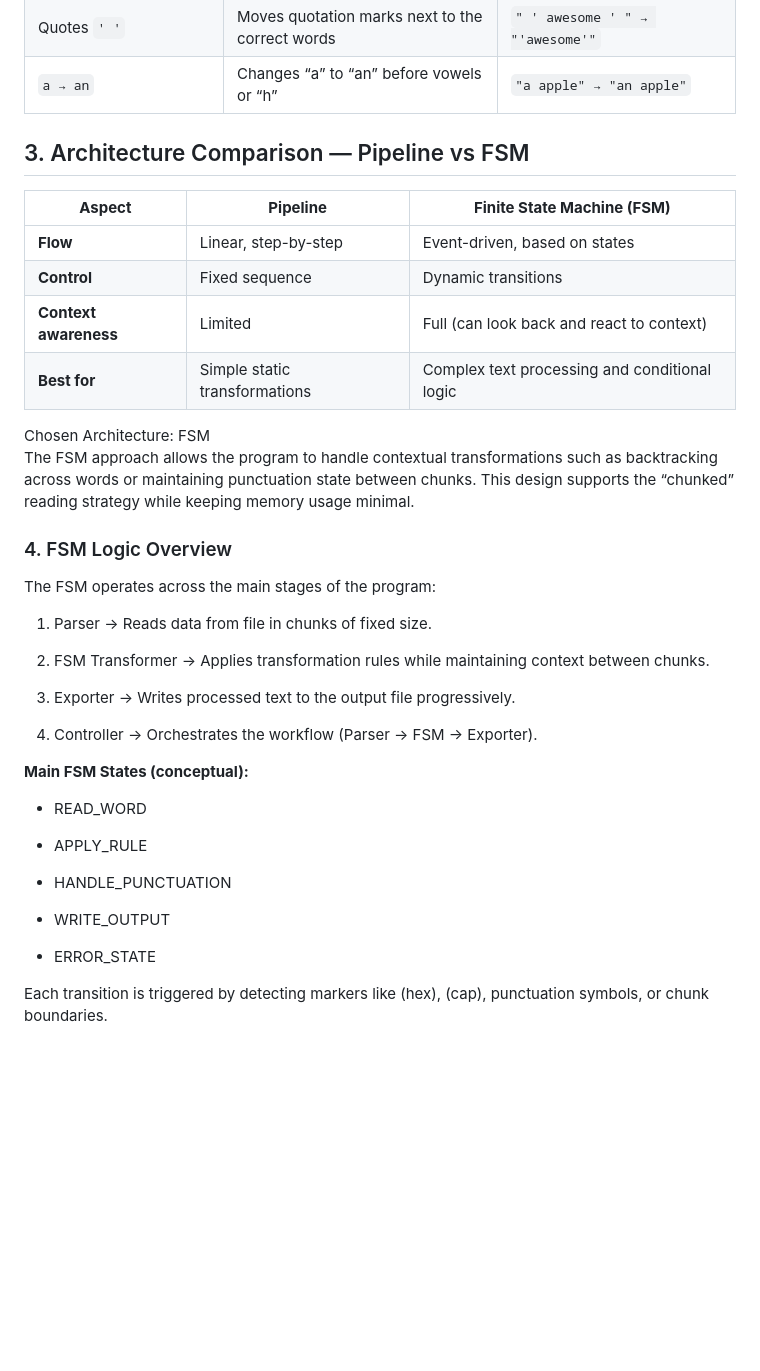
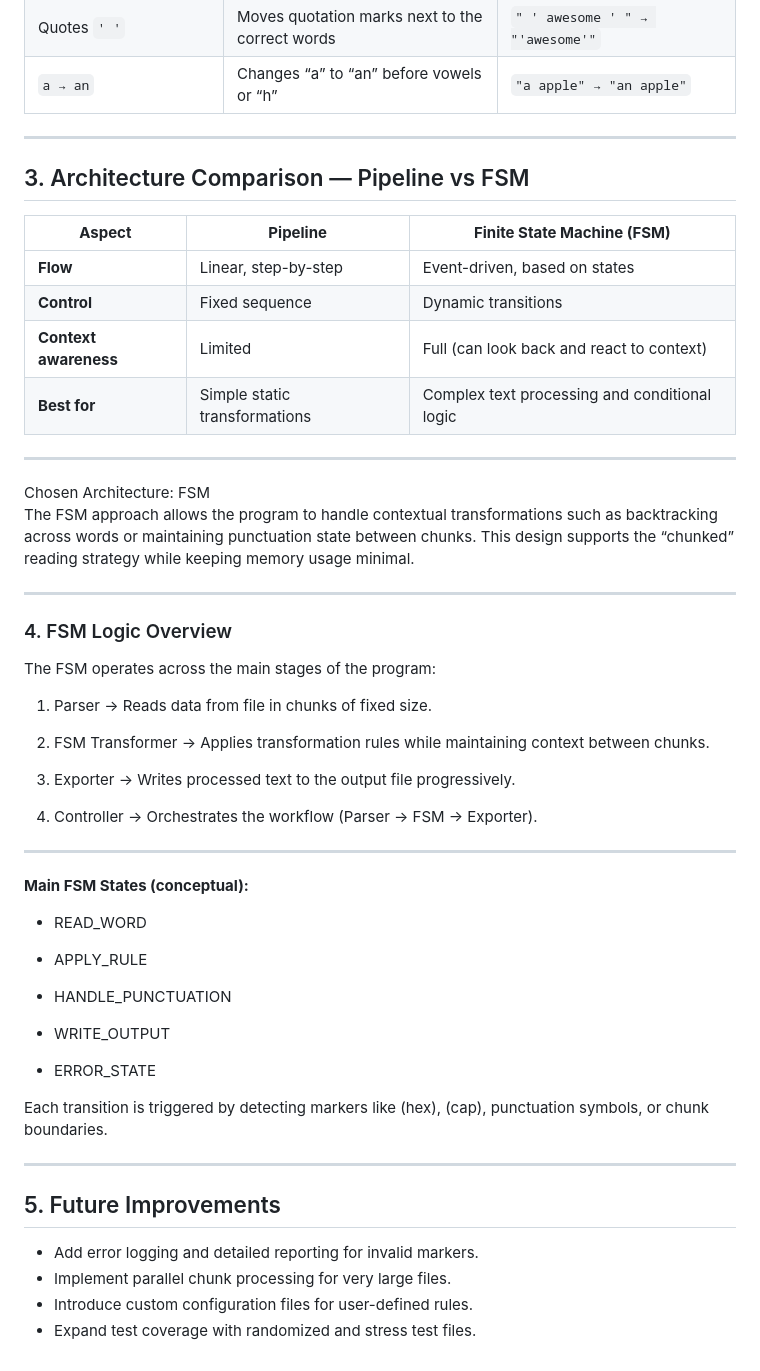
Before and after one commit to GiannisPettas/go-reloaded, a Markdown page: docs/analysis.md, the part around one of its changes. Rendered like a GitHub page; blank space fills up the shorter version.

Commit message:
analysis.md revised

```diff
--- a/docs/analysis.md
+++ b/docs/analysis.md
@@ -62,6 +64,7 @@ Demonstrate understanding of stateful processing, modular code design, and testi
 | Quotes `' '`                        | Moves quotation marks next to the correct words | `" ' awesome ' " → "'awesome'"`         |
 | `a → an`                            | Changes “a” to “an” before vowels or “h”        | `"a apple" → "an apple"`                |
 
+---
 
 ## 3. Architecture Comparison — Pipeline vs FSM
 | **Aspect**            | **Pipeline**                  | **Finite State Machine (FSM)**                |
@@ -71,10 +74,12 @@ Demonstrate understanding of stateful processing, modular code design, and testi
 | **Context awareness** | Limited                       | Full (can look back and react to context)     |
 | **Best for**          | Simple static transformations | Complex text processing and conditional logic |
 
+----
 
 Chosen Architecture: FSM
 The FSM approach allows the program to handle contextual transformations such as backtracking across words or maintaining punctuation state between chunks. This design supports the “chunked” reading strategy while keeping memory usage minimal.
 
+---
 ### 4. FSM Logic Overview
 
 The FSM operates across the main stages of the program:
@@ -86,6 +91,8 @@ The FSM operates across the main stages of the program:
 3. Exporter → Writes processed text to the output file progressively.
 
 4. Controller → Orchestrates the workflow (Parser → FSM → Exporter).
+
+---
 
 **Main FSM States (conceptual):**
 
@@ -100,3 +107,12 @@ The FSM operates across the main stages of the program:
 * ERROR_STATE
 
 Each transition is triggered by detecting markers like (hex), (cap), punctuation symbols, or chunk boundaries.
+
+---
+
+## 5. Future Improvements
+
+* Add error logging and detailed reporting for invalid markers.
+* Implement parallel chunk processing for very large files.
+* Introduce custom configuration files for user-defined rules.
+* Expand test coverage with randomized and stress test files.
```
Also changed, not shown: other parts of docs/analysis.md (+2 -0 lines).
